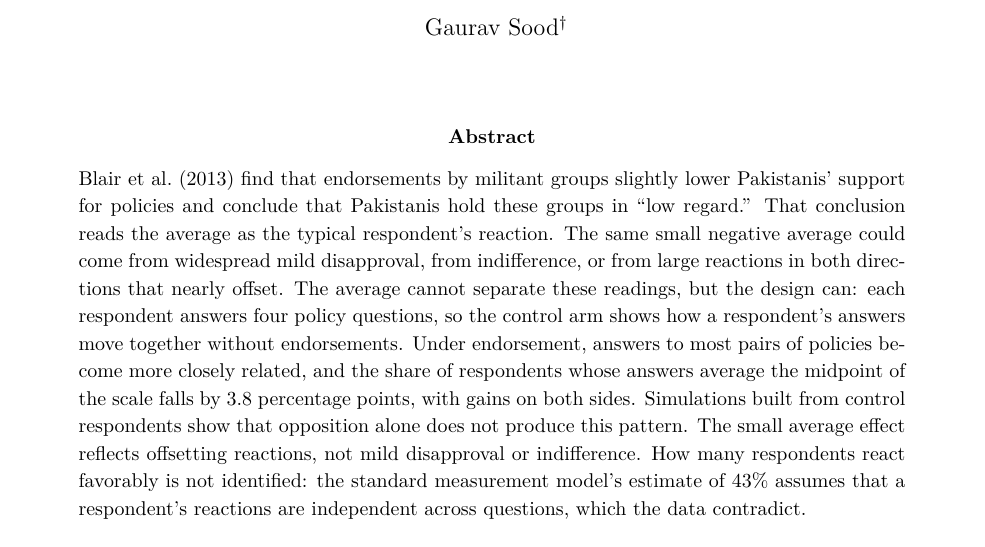
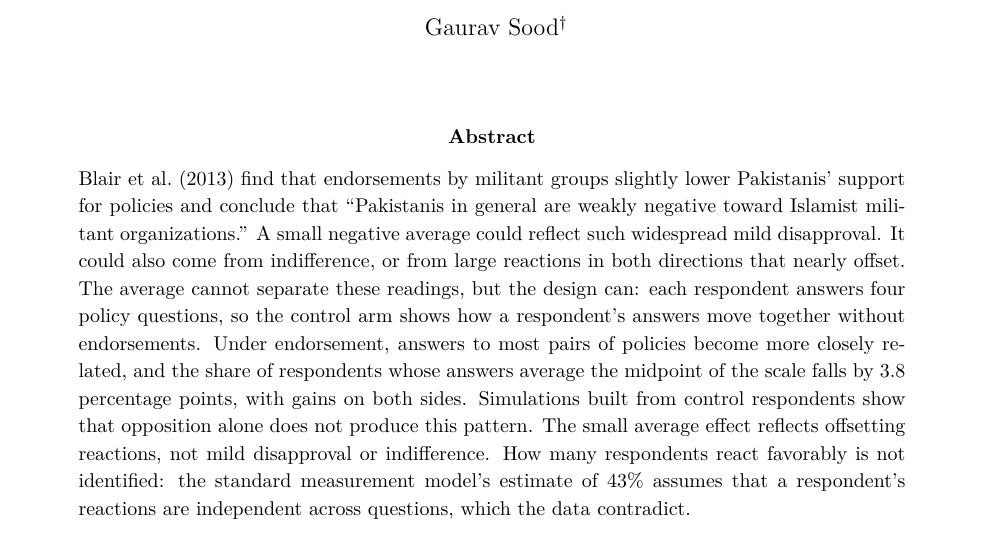
Before and after one commit to finite-sample/endorsement, a LaTeX paper (ms/endorsement.tex): part of page 1 of 9, cut so that both start at the same text. Compiled offline with XeLaTeX.

Commit message:
Quote Blair et al.'s own characterization in the abstract
Co-Authored-By: Claude Opus 5.5 <noreply@anthropic.com>

```diff
--- a/ms/endorsement.tex
+++ b/ms/endorsement.tex
@@ -24,7 +24,7 @@
 \maketitle
 
 \begin{abstract}
-\noindent \citet{blair2013poverty} find that endorsements by militant groups slightly lower Pakistanis' support for policies and conclude that Pakistanis hold these groups in ``low regard.'' That conclusion reads the average as the typical respondent's reaction. The same small negative average could come from widespread mild disapproval, from indifference, or from large reactions in both directions that nearly offset. The average cannot separate these readings, but the design can: each respondent answers four policy questions, so the control arm shows how a respondent's answers move together without endorsements. Under endorsement, answers to most pairs of policies become more closely related, and the share of respondents whose answers average the midpoint of the scale falls by \MidpointDrop{} percentage points, with gains on both sides. Simulations built from control respondents show that opposition alone does not produce this pattern. The small average effect reflects offsetting reactions, not mild disapproval or indifference. How many respondents react favorably is not identified: the standard measurement model's estimate of \PrimaryShare{} assumes that a respondent's reactions are independent across questions, which the data contradict.
+\noindent \citet{blair2013poverty} find that endorsements by militant groups slightly lower Pakistanis' support for policies and conclude that ``Pakistanis in general are weakly negative toward Islamist militant organizations.'' A small negative average could reflect such widespread mild disapproval. It could also come from indifference, or from large reactions in both directions that nearly offset. The average cannot separate these readings, but the design can: each respondent answers four policy questions, so the control arm shows how a respondent's answers move together without endorsements. Under endorsement, answers to most pairs of policies become more closely related, and the share of respondents whose answers average the midpoint of the scale falls by \MidpointDrop{} percentage points, with gains on both sides. Simulations built from control respondents show that opposition alone does not produce this pattern. The small average effect reflects offsetting reactions, not mild disapproval or indifference. How many respondents react favorably is not identified: the standard measurement model's estimate of \PrimaryShare{} assumes that a respondent's reactions are independent across questions, which the data contradict.
 \end{abstract}
 
 \section{Introduction}
```
Also changed, not shown: ms/endorsement.pdf.
